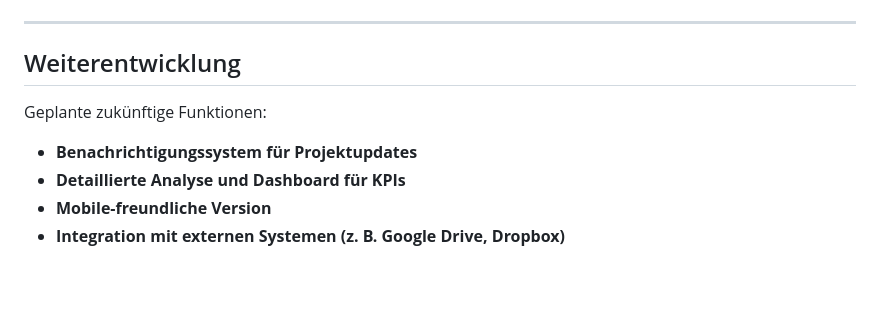
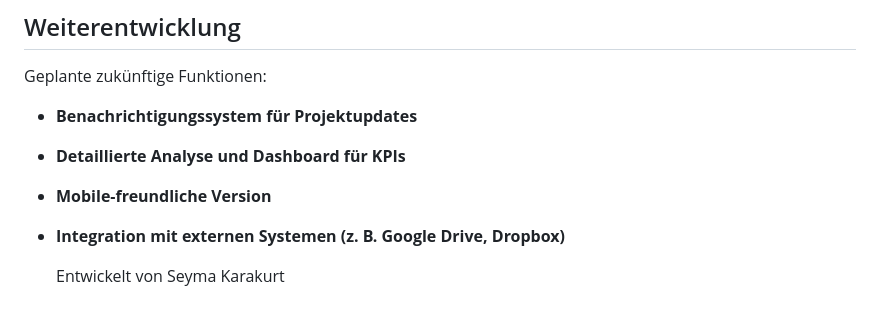
Before and after one commit to Seymakarakurt/Bachelorprojekt-realEstate, a Markdown page: README.md, the part around the change. Rendered like a GitHub page; blank space fills up the shorter version.

```diff
--- a/README.md
+++ b/README.md
@@ -135,3 +135,5 @@ Geplante zukünftige Funktionen:
 - **Detaillierte Analyse und Dashboard für KPIs**
 - **Mobile-freundliche Version**
 - **Integration mit externen Systemen (z. B. Google Drive, Dropbox)**
+
+  Entwickelt von Seyma Karakurt
```
